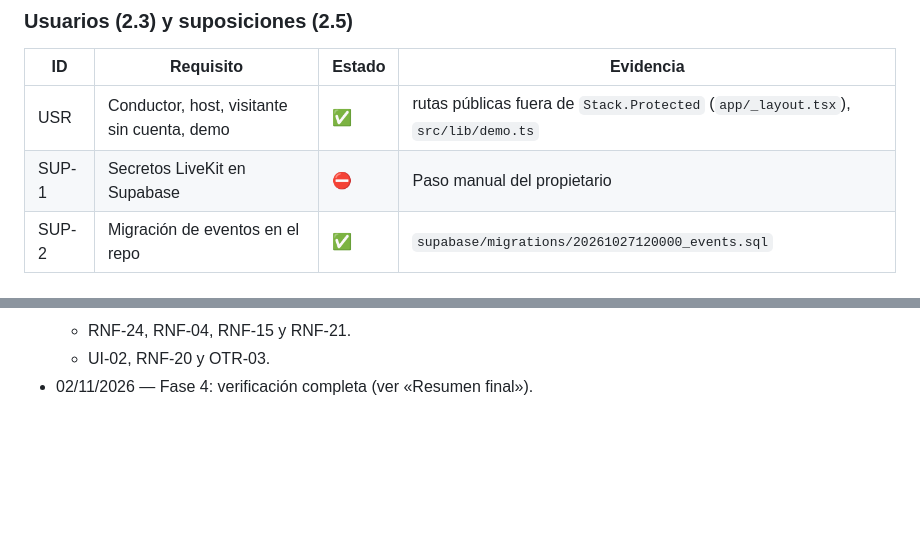
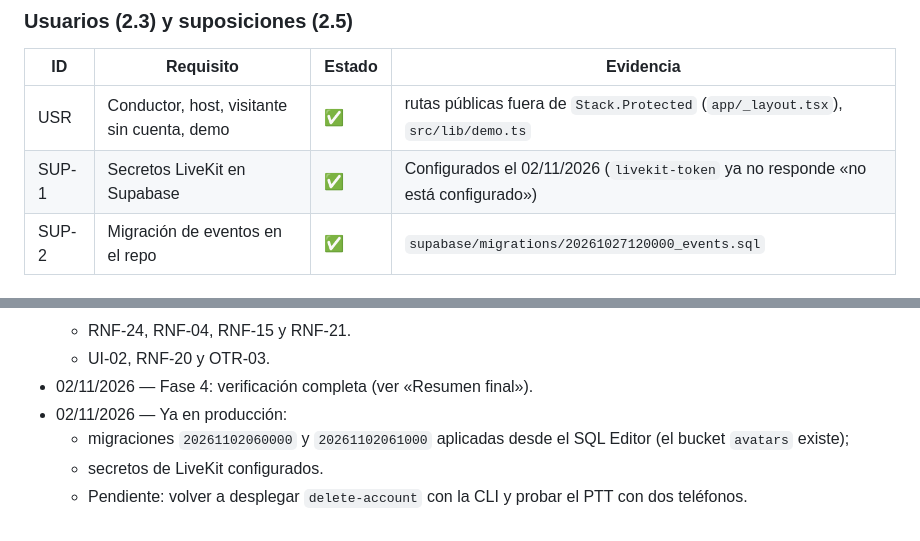
Before and after one commit to Avismaelg/Aapp-Automovile, a Markdown page: docs/SRS-trazabilidad.md, 2 parts joined by grey strips. Drawn GitHub-style; blank space fills up the shorter version.

Commit message:
docs(SRS): migraciones aplicadas y secretos de LiveKit configurados
Co-Authored-By: Claude Opus 5.5 <noreply@anthropic.com>

```diff
--- a/docs/SRS-trazabilidad.md
+++ b/docs/SRS-trazabilidad.md
@@ -156,7 +156,7 @@ Estados: ✅ CUMPLE · 🟡 PARCIAL · ❌ NO CUMPLE · ⛔ BLOQUEADO · ❓ NO
 | ID | Requisito | Estado | Evidencia |
 |---|---|---|---|
 | USR | Conductor, host, visitante sin cuenta, demo | ✅ | rutas públicas fuera de `Stack.Protected` (`app/_layout.tsx`), `src/lib/demo.ts` |
-| SUP-1 | Secretos LiveKit en Supabase | ⛔ | Paso manual del propietario |
+| SUP-1 | Secretos LiveKit en Supabase | ✅ | Configurados el 02/11/2026 (`livekit-token` ya no responde «no está configurado») |
 | SUP-2 | Migración de eventos en el repo | ✅ | `supabase/migrations/20261027120000_events.sql` |
 
 ## Resumen de la fase 1
@@ -259,3 +259,7 @@ Verificación (02/11/2026):
   - RNF-24, RNF-04, RNF-15 y RNF-21.
   - UI-02, RNF-20 y OTR-03.
 - 02/11/2026 — Fase 4: verificación completa (ver «Resumen final»).
+- 02/11/2026 — Ya en producción:
+  - migraciones `20261102060000` y `20261102061000` aplicadas desde el SQL Editor (el bucket `avatars` existe);
+  - secretos de LiveKit configurados.
+  - Pendiente: volver a desplegar `delete-account` con la CLI y probar el PTT con dos teléfonos.
```
